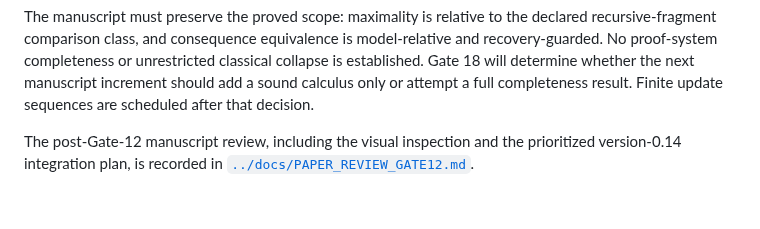
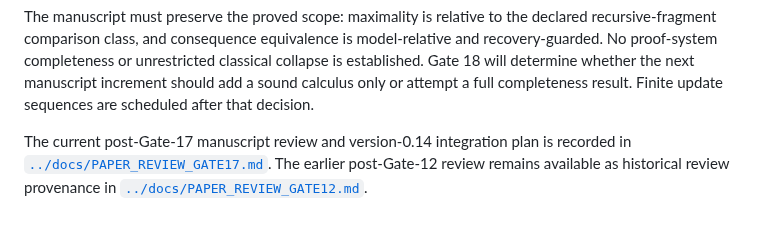
Before and after one commit to cr4bbz/4PEL-Lean-Formalization, a Markdown page: paper/README.md, the part around the change. Drawn GitHub-style.

Commit message:
Review manuscript against Gate 17 results

```diff
--- a/paper/README.md
+++ b/paper/README.md
@@ -181,6 +181,8 @@ the next manuscript increment should add a sound calculus only or attempt a
 full completeness result. Finite update sequences are scheduled after that
 decision.
 
-The post-Gate-12 manuscript review, including the visual inspection and the
-prioritized version-0.14 integration plan, is recorded in
+The current post-Gate-17 manuscript review and version-0.14 integration plan is
+recorded in [`../docs/PAPER_REVIEW_GATE17.md`](../docs/PAPER_REVIEW_GATE17.md).
+The earlier post-Gate-12 review remains available as historical review
+provenance in
 [`../docs/PAPER_REVIEW_GATE12.md`](../docs/PAPER_REVIEW_GATE12.md).
```
Also changed, not shown: README.md (+1 -0 lines), docs/PAPER_REVIEW_GATE17.md (added, +103 -0 lines).
